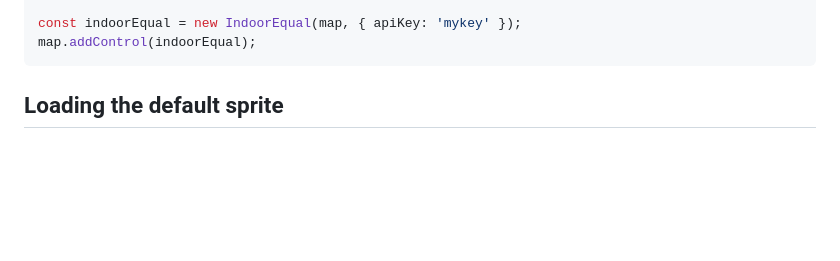
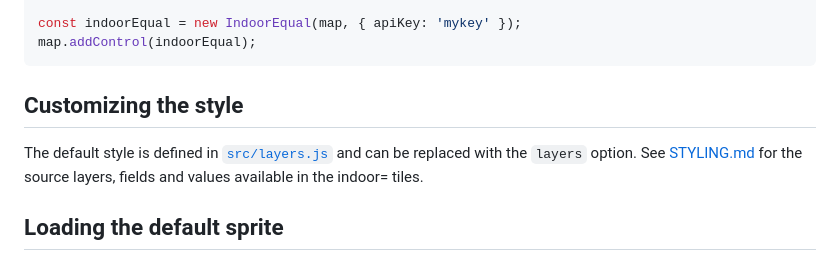
Before and after one commit to indoorequal/maplibre-gl-indoorequal, a Markdown page: README.md, the part around the change. GitHub-like rendering; blank space fills up the shorter version.

````diff
--- a/README.md
+++ b/README.md
@@ -56,6 +56,12 @@ const map = new maplibregl.Map({
 const indoorEqual = new IndoorEqual(map, { apiKey: 'mykey' });
 map.addControl(indoorEqual);
 ```
+
+## Customizing the style
+
+The default style is defined in [`src/layers.js`](src/layers.js) and can be replaced with the
+`layers` option. See [STYLING.md](STYLING.md) for the source layers, fields and values
+available in the indoor= tiles.
 
 ## Loading the default sprite
 
````
Also changed, not shown: STYLING.md (added, +129 -0 lines).
